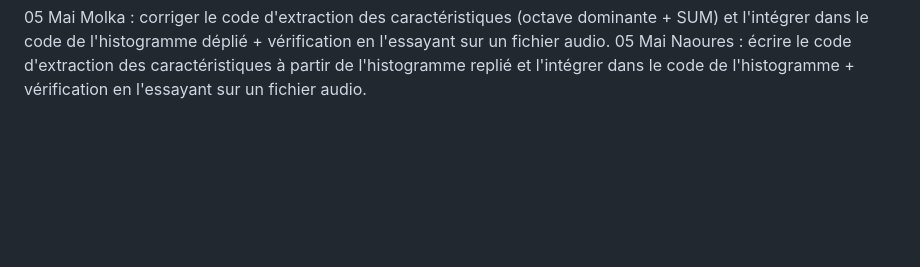
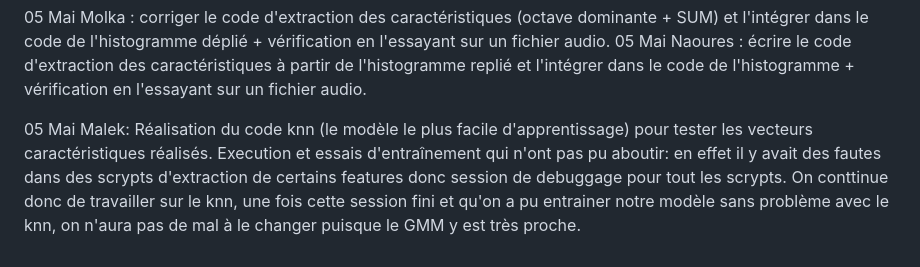
Before and after one commit to Malka1206/Playlist-curation, a Markdown page: SUIVI.md, the part around the change. Rendered like a GitHub page; blank space fills up the shorter version.

Commit message:
commit suivi 05 mai en retard

```diff
--- a/SUIVI.md
+++ b/SUIVI.md
@@ -37,3 +37,5 @@ Documentation : initialisation kmean.
 
 05 Mai Molka : corriger le code d'extraction des caractéristiques (octave dominante + SUM) et l'intégrer dans le code de l'histogramme déplié + vérification en l'essayant sur un fichier audio.
 05 Mai Naoures : écrire le code d'extraction des caractéristiques à partir de l'histogramme replié et l'intégrer dans le code de l'histogramme + vérification en l'essayant sur un fichier audio.
+
+05 Mai Malek: Réalisation du code knn (le modèle le plus facile d'apprentissage) pour tester les vecteurs caractéristiques réalisés. Execution et essais d'entraînement qui n'ont pas pu aboutir: en effet il y avait des fautes dans des scrypts d'extraction de certains features donc session de debuggage pour tout les scrypts. On conttinue donc de travailler sur le knn, une fois cette session fini et qu'on a pu entrainer notre modèle sans problème avec le knn, on n'aura pas de mal à le changer puisque le GMM y est très proche.
```
